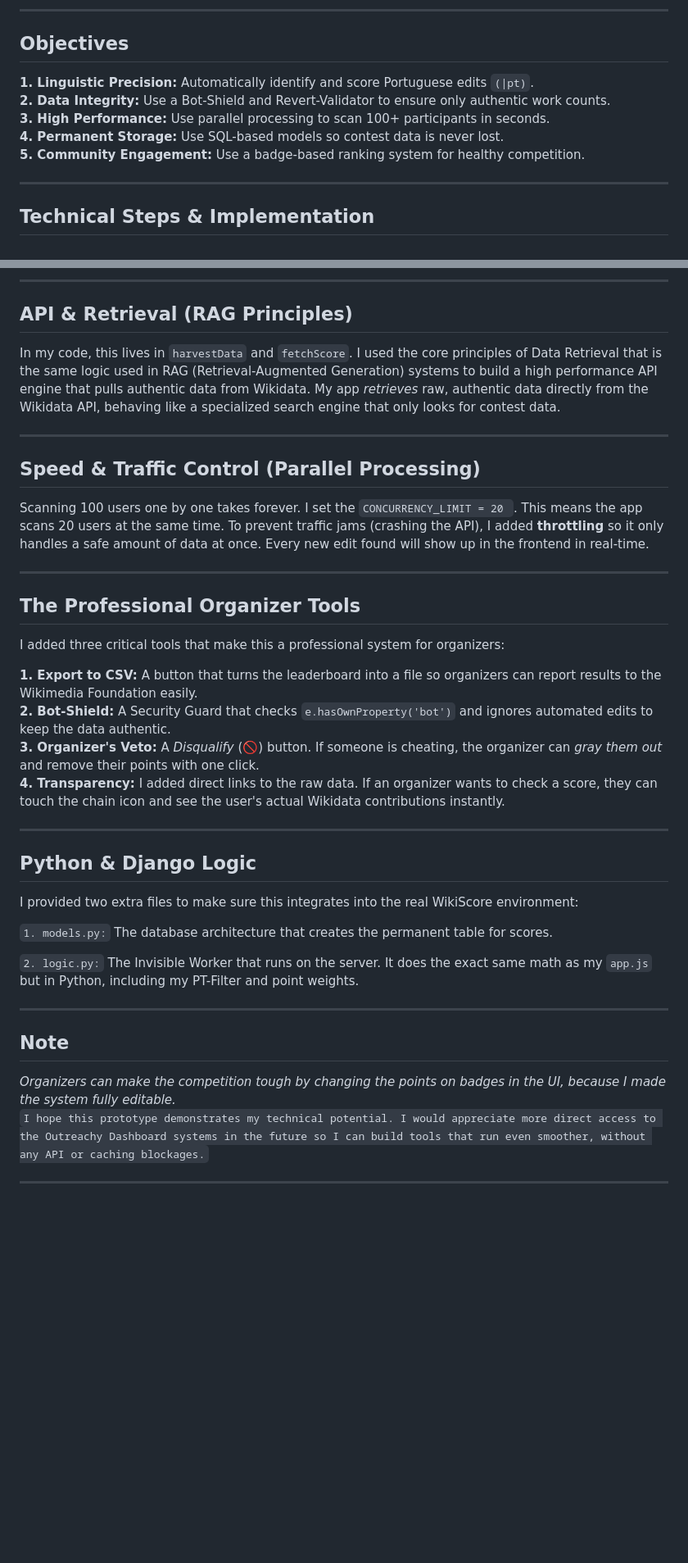
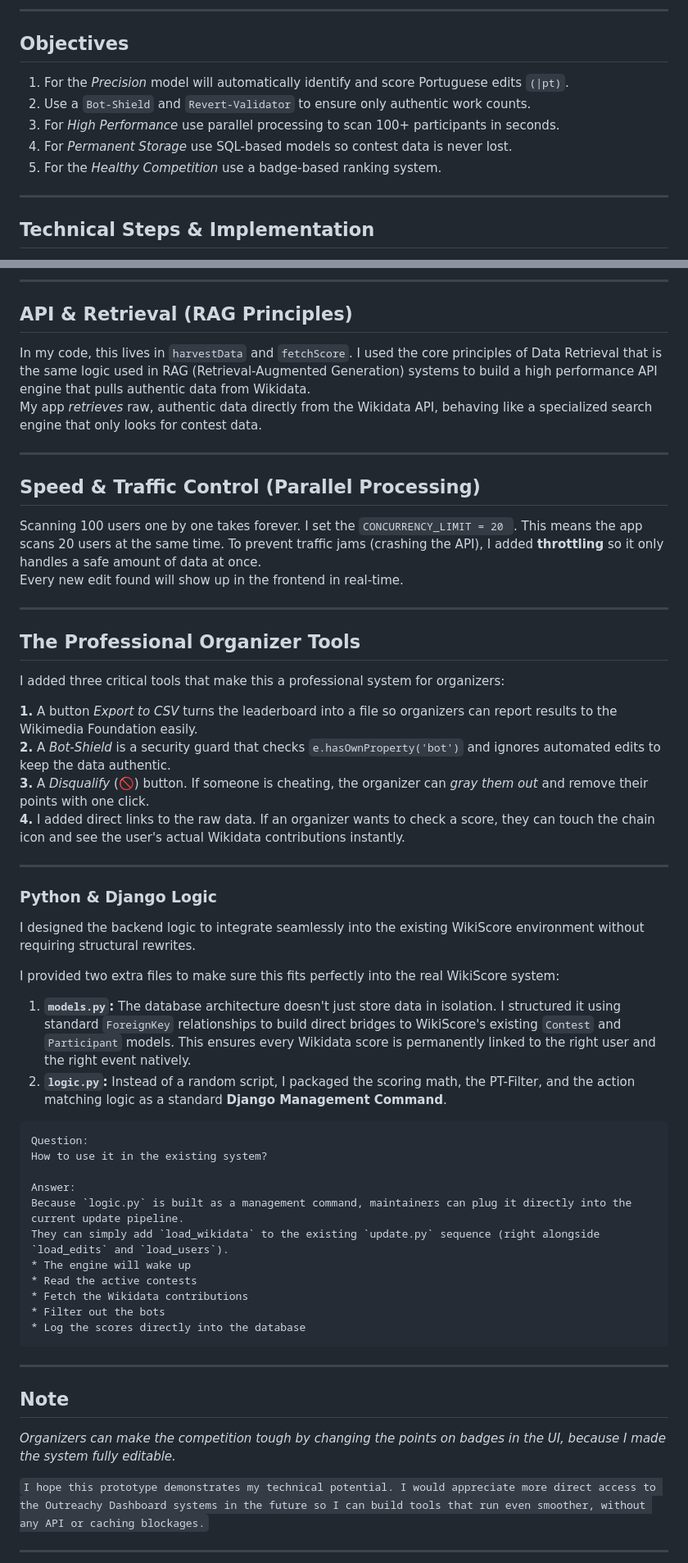
Before and after one commit to Shehrbaano-Ali/WikiScore-Lusofonia-Wish-8, a Markdown page: README.md, 2 parts joined by grey strips. Shown at 82% size. GitHub-like rendering; blank space fills up the shorter version.

Commit message:
Revise README for clarity and organization
Updated README to clarify objectives, technical steps, and AI usage. Improved formatting for better readability.

````diff
--- a/README.md
+++ b/README.md
@@ -47,11 +47,11 @@ I built this prototype from scratch to be a full-stack answer. It features a rea
 
 ---
 ## Objectives
-**1. Linguistic Precision:** Automatically identify and score Portuguese edits `(|pt)`.
-**2. Data Integrity:** Use a Bot-Shield and Revert-Validator to ensure only authentic work counts.
-**3. High Performance:** Use parallel processing to scan 100+ participants in seconds.
-**4. Permanent Storage:** Use SQL-based models so contest data is never lost.
-**5. Community Engagement:** Use a badge-based ranking system for healthy competition.
+1. For the *Precision* model will automatically identify and score Portuguese edits `(|pt)`.
+2. Use a `Bot-Shield` and `Revert-Validator` to ensure only authentic work counts.
+3. For *High Performance* use parallel processing to scan 100+ participants in seconds.
+4. For *Permanent Storage* use SQL-based models so contest data is never lost.
+5. For the *Healthy Competition* use a badge-based ranking system.
 
 ---
 ## Technical Steps & Implementation
@@ -82,11 +82,13 @@ A professional tool must be accessible. I implemented specific mobile-first logi
 
 ---
 ## API & Retrieval (RAG Principles)
-In my code, this lives in `harvestData` and `fetchScore`. I used the core principles of Data Retrieval that is the same logic used in RAG (Retrieval-Augmented Generation) systems to build a high performance API engine that pulls authentic data from Wikidata. My app *retrieves* raw, authentic data directly from the Wikidata API, behaving like a specialized search engine that only looks for contest data.
+In my code, this lives in `harvestData` and `fetchScore`. I used the core principles of Data Retrieval that is the same logic used in RAG (Retrieval-Augmented Generation) systems to build a high performance API engine that pulls authentic data from Wikidata.
+My app *retrieves* raw, authentic data directly from the Wikidata API, behaving like a specialized search engine that only looks for contest data.
 
 ---
 ## Speed & Traffic Control (Parallel Processing)
-Scanning 100 users one by one takes forever. I set the `CONCURRENCY_LIMIT = 20 `. This means the app scans 20 users at the same time. To prevent traffic jams (crashing the API), I added **throttling** so it only handles a safe amount of data at once. Every new edit found will show up in the frontend in real-time.
+Scanning 100 users one by one takes forever. I set the `CONCURRENCY_LIMIT = 20 `. This means the app scans 20 users at the same time. To prevent traffic jams (crashing the API), I added **throttling** so it only handles a safe amount of data at once.
+Every new edit found will show up in the frontend in real-time.
 
 
 ---
@@ -94,25 +96,41 @@ Scanning 100 users one by one takes forever. I set the `CONCURRENCY_LIMIT = 20 `
 
 I added three critical tools that make this a professional system for organizers:
 
-**1. Export to CSV:** A button that turns the leaderboard into a file so organizers can report results to the Wikimedia Foundation easily.
-**2. Bot-Shield:** A Security Guard that checks `e.hasOwnProperty('bot')` and ignores automated edits to keep the data authentic.
-**3. Organizer's Veto:** A *Disqualify* (🚫) button. If someone is cheating, the organizer can *gray them out* and remove their points with one click.
-**4. Transparency:** I added direct links to the raw data. If an organizer wants to check a score, they can touch the chain icon and see the user's actual Wikidata contributions instantly.
+**1.** A button *Export to CSV* turns the leaderboard into a file so organizers can report results to the Wikimedia Foundation easily.
+**2.** A *Bot-Shield* is a security guard that checks `e.hasOwnProperty('bot')` and ignores automated edits to keep the data authentic.
+**3.** A *Disqualify* (🚫) button. If someone is cheating, the organizer can *gray them out* and remove their points with one click.
+**4.** I added direct links to the raw data. If an organizer wants to check a score, they can touch the chain icon and see the user's actual Wikidata contributions instantly.
 
 ---
 
-## Python & Django Logic
+### Python & Django Logic
 
-I provided two extra files to make sure this integrates into the real WikiScore environment:
+I designed the backend logic to integrate seamlessly into the existing WikiScore environment without requiring structural rewrites.
 
-`1. models.py:` The database architecture that creates the permanent table for scores.
+I provided two extra files to make sure this fits perfectly into the real WikiScore system:
 
-`2. logic.py:` The Invisible Worker that runs on the server. It does the exact same math as my `app.js` but in Python, including my PT-Filter and point weights.
+1. **`models.py`:** The database architecture doesn't just store data in isolation. I structured it using standard `ForeignKey` relationships to build direct bridges to WikiScore's existing `Contest` and `Participant` models.
+This ensures every Wikidata score is permanently linked to the right user and the right event natively.
+2. **`logic.py`:** Instead of a random script, I packaged the scoring math, the PT-Filter, and the action matching logic as a standard **Django Management Command**.
 
+```
+Question:
+How to use it in the existing system?
+
+Answer:
+Because `logic.py` is built as a management command, maintainers can plug it directly into the current update pipeline.
+They can simply add `load_wikidata` to the existing `update.py` sequence (right alongside `load_edits` and `load_users`).
+* The engine will wake up
+* Read the active contests
+* Fetch the Wikidata contributions
+* Filter out the bots
+* Log the scores directly into the database
+```
 ---
 
 ## Note
 *Organizers can make the competition tough by changing the points on badges in the UI, because I made the system fully editable.*
+
 `I hope this prototype demonstrates my technical potential. I would appreciate more direct access to the Outreachy Dashboard systems in the future so I can build tools that run even smoother, without any API or caching blockages.`
 
 ---
````
Also changed, not shown: other parts of README.md (+2 -2 lines).
